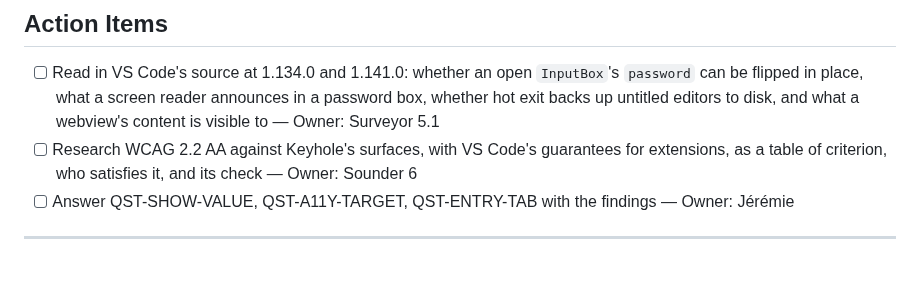
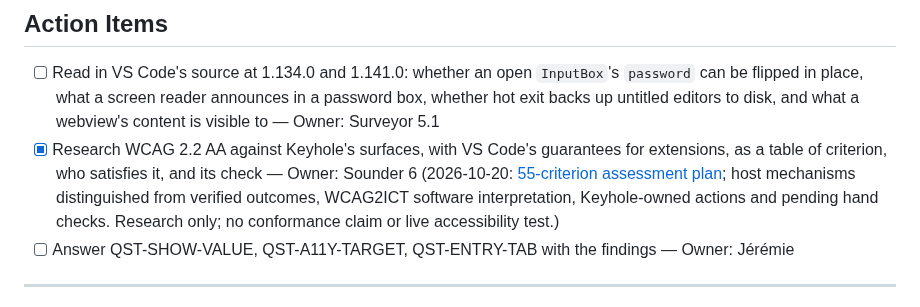
Before and after one commit to jlumbroso/keyhole, a Markdown page: docs/adr/0003-accessible-entry-showing-the-value-conformance-and-a-tab-for-many-secrets.md, the part around the change. Drawn GitHub-style; blank space fills up the shorter version.

Commit message:
docs: assess accessible entry against WCAG 2.2 A and AA

```diff
--- a/docs/adr/0003-accessible-entry-showing-the-value-conformance-and-a-tab-for-many-secrets.md
+++ b/docs/adr/0003-accessible-entry-showing-the-value-conformance-and-a-tab-for-many-secrets.md
@@ -113,7 +113,7 @@ Not yet: research first (Action Items).
 ## Action Items
 
 - [ ] Read in VS Code's source at 1.134.0 and 1.141.0: whether an open `InputBox`'s `password` can be flipped in place, what a screen reader announces in a password box, whether hot exit backs up untitled editors to disk, and what a webview's content is visible to — Owner: Surveyor 5.1
-- [ ] Research WCAG 2.2 AA against Keyhole's surfaces, with VS Code's guarantees for extensions, as a table of criterion, who satisfies it, and its check — Owner: Sounder 6
+- [x] Research WCAG 2.2 AA against Keyhole's surfaces, with VS Code's guarantees for extensions, as a table of criterion, who satisfies it, and its check — Owner: Sounder 6 (2026-10-20: [55-criterion assessment plan](../reviews/2026-10-20-accessible-entry-wcag-22-aa.md); host mechanisms distinguished from verified outcomes, WCAG2ICT software interpretation, Keyhole-owned actions and pending hand checks. Research only; no conformance claim or live accessibility test.)
 - [ ] Answer QST-SHOW-VALUE, QST-A11Y-TARGET, QST-ENTRY-TAB with the findings — Owner: Jérémie
 
 ---
```
Also changed, not shown: docs/inbox/2026-10-20-2333-sounder-completion-accessible-entry-wcag-research.md (added, +41 -0 lines), docs/reviews/2026-10-20-accessible-entry-wcag-22-aa.md (added, +241 -0 lines).
